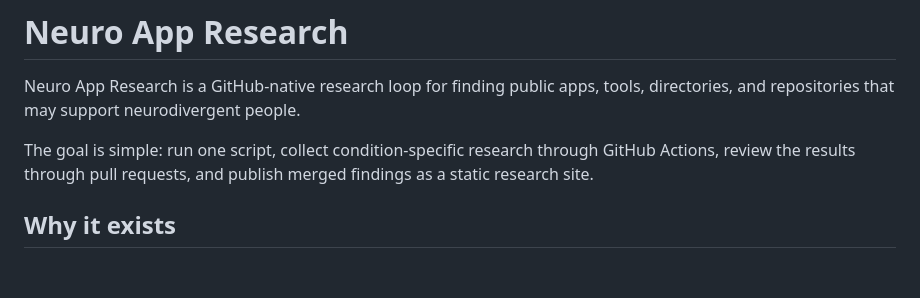
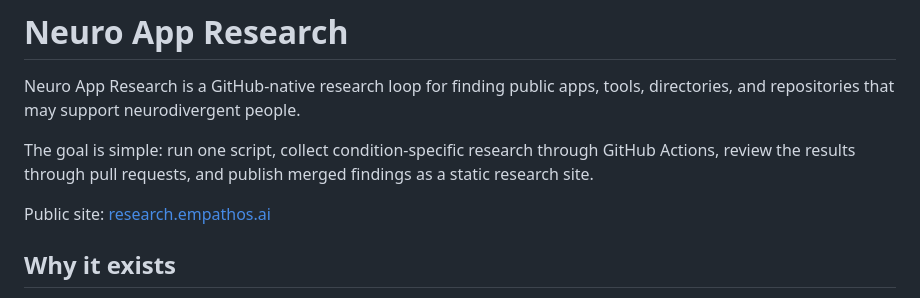
Before and after one commit to Empathos/neuro-app-research, a Markdown page: README.md, the part around the change. Rendered like a GitHub page; blank space fills up the shorter version.

Commit message:
docs: link public research site

```diff
--- a/README.md
+++ b/README.md
@@ -3,6 +3,8 @@
 Neuro App Research is a GitHub-native research loop for finding public apps, tools, directories, and repositories that may support neurodivergent people.
 
 The goal is simple: run one script, collect condition-specific research through GitHub Actions, review the results through pull requests, and publish merged findings as a static research site.
+
+Public site: [research.empathos.ai](https://research.empathos.ai/)
 
 ## Why it exists
 
```
